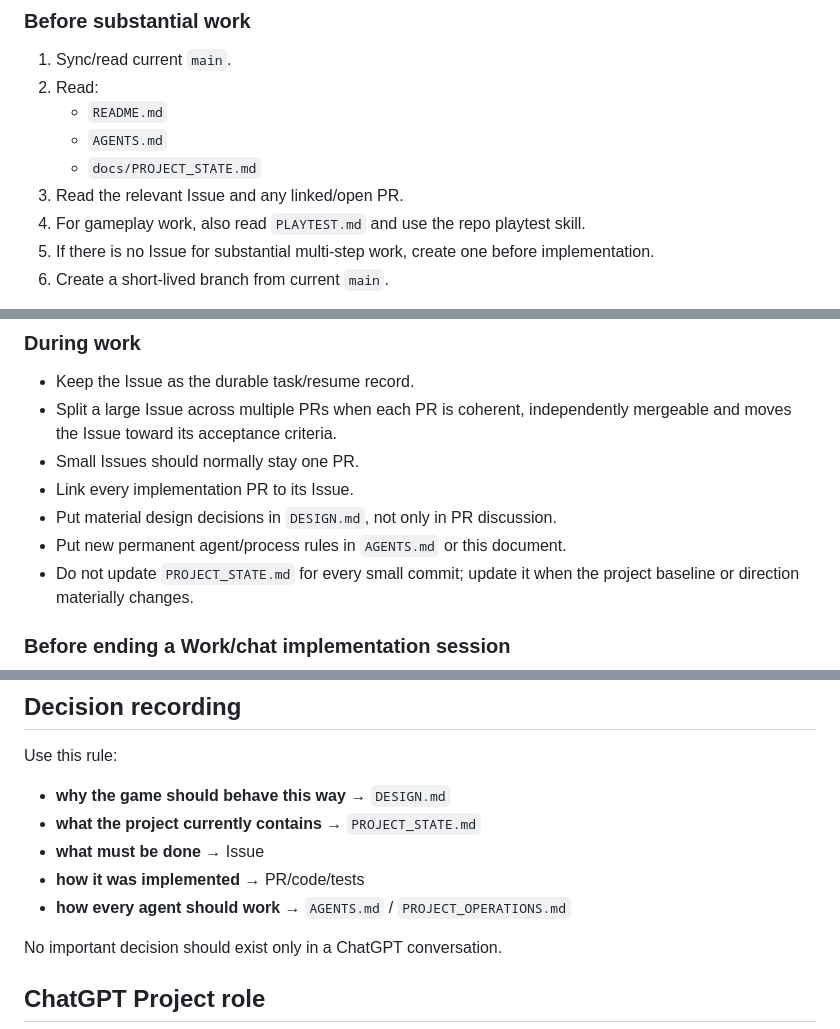
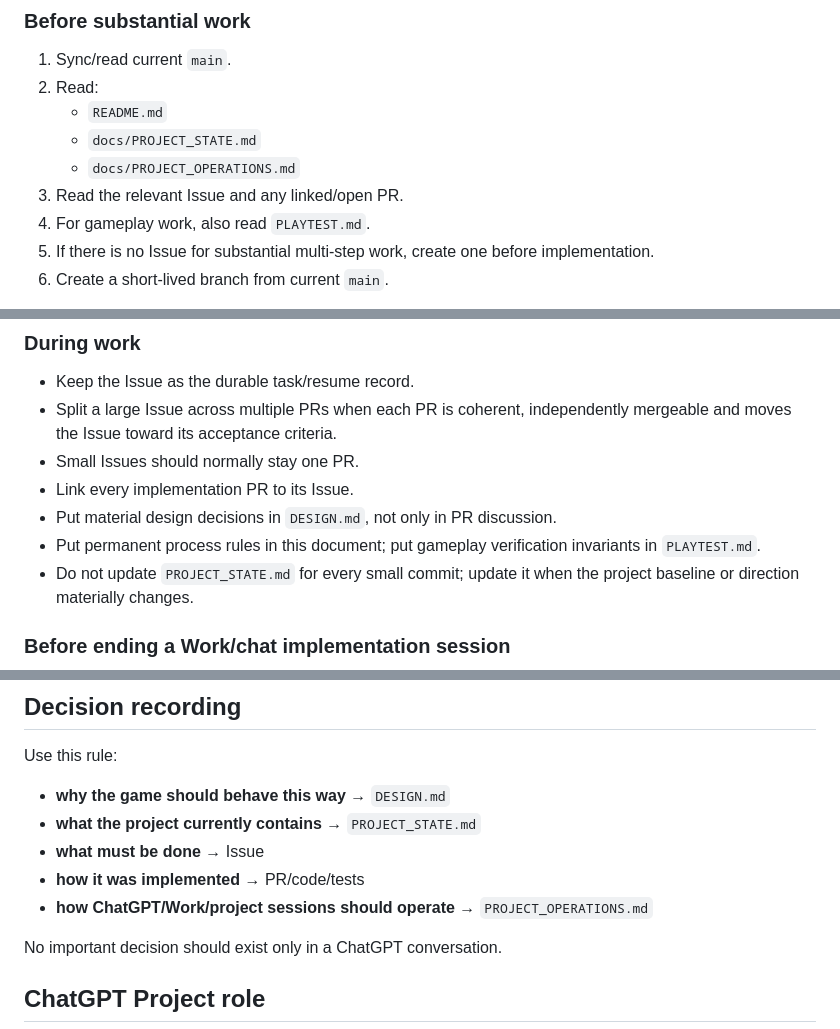
Before and after one commit to OozeMoush/pitwall-racer, a Markdown page: docs/PROJECT_OPERATIONS.md, 3 parts joined by grey strips. Rendered like a GitHub page.

Commit message:
docs: remove agent-specific operations layer

```diff
--- a/docs/PROJECT_OPERATIONS.md
+++ b/docs/PROJECT_OPERATIONS.md
@@ -34,10 +33,10 @@ Avoid duplicating the same fact in several documents. Each artifact has one job.
 1. Sync/read current `main`.
 2. Read:
    - `README.md`
-   - `AGENTS.md`
    - `docs/PROJECT_STATE.md`
+   - `docs/PROJECT_OPERATIONS.md`
 3. Read the relevant Issue and any linked/open PR.
-4. For gameplay work, also read `PLAYTEST.md` and use the repo playtest skill.
+4. For gameplay work, also read `PLAYTEST.md`.
 5. If there is no Issue for substantial multi-step work, create one before implementation.
 6. Create a short-lived branch from current `main`.
 
@@ -50,7 +49,7 @@ Do not start from an old feature branch unless the explicit goal is archival rec
 - Small Issues should normally stay one PR.
 - Link every implementation PR to its Issue.
 - Put material design decisions in `DESIGN.md`, not only in PR discussion.
-- Put new permanent agent/process rules in `AGENTS.md` or this document.
+- Put permanent process rules in this document; put gameplay verification invariants in `PLAYTEST.md`.
 - Do not update `PROJECT_STATE.md` for every small commit; update it when the project baseline or direction materially changes.
 
 ### Before ending a Work/chat implementation session
@@ -133,7 +132,7 @@ Use this rule:
 - **what the project currently contains** → `PROJECT_STATE.md`
 - **what must be done** → Issue
 - **how it was implemented** → PR/code/tests
-- **how every agent should work** → `AGENTS.md` / `PROJECT_OPERATIONS.md`
+- **how ChatGPT/Work/project sessions should operate** → `PROJECT_OPERATIONS.md`
 
 No important decision should exist only in a ChatGPT conversation.
 
```
Also changed, not shown: other parts of docs/PROJECT_OPERATIONS.md (+1 -2 lines).
